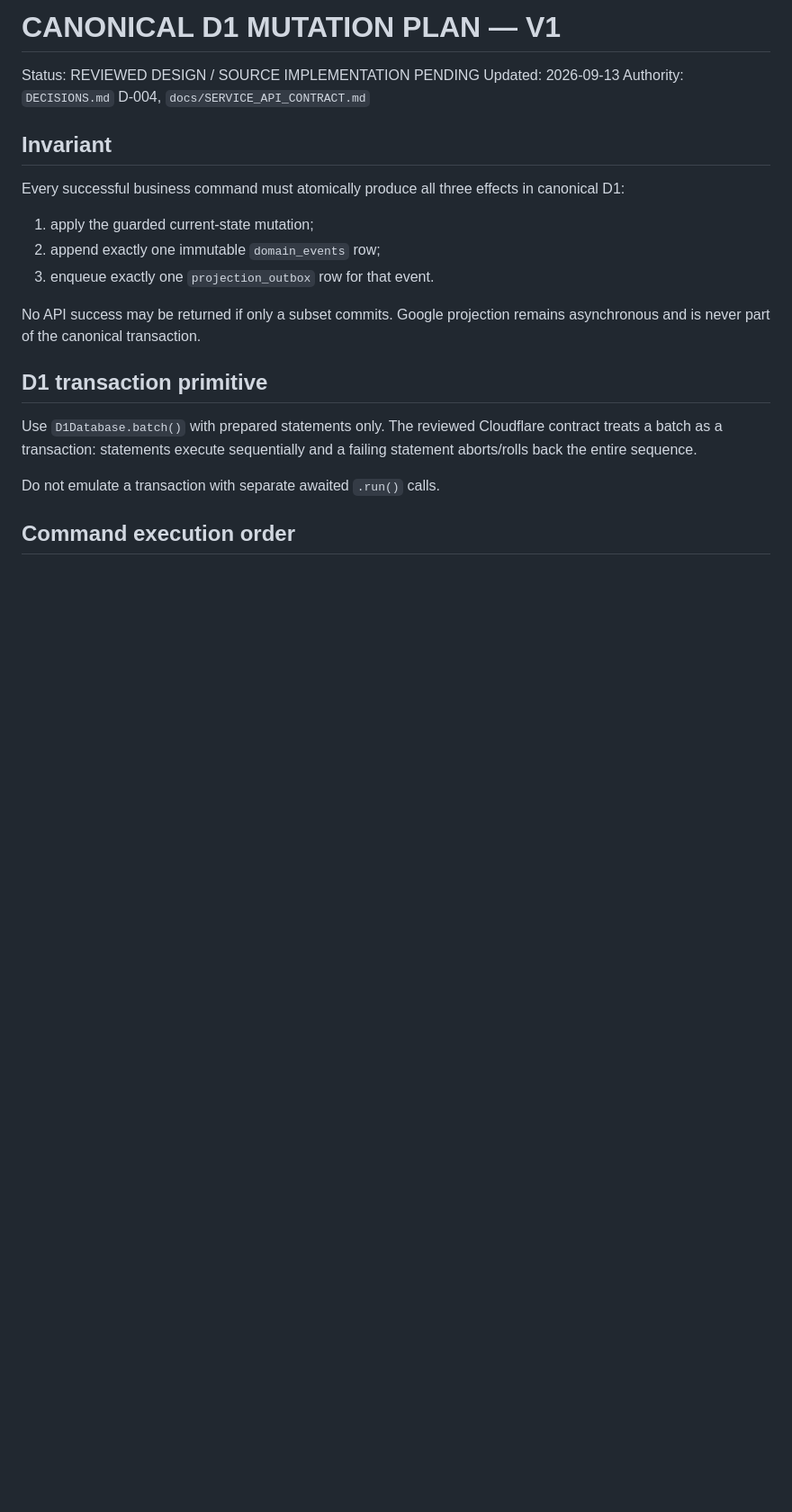
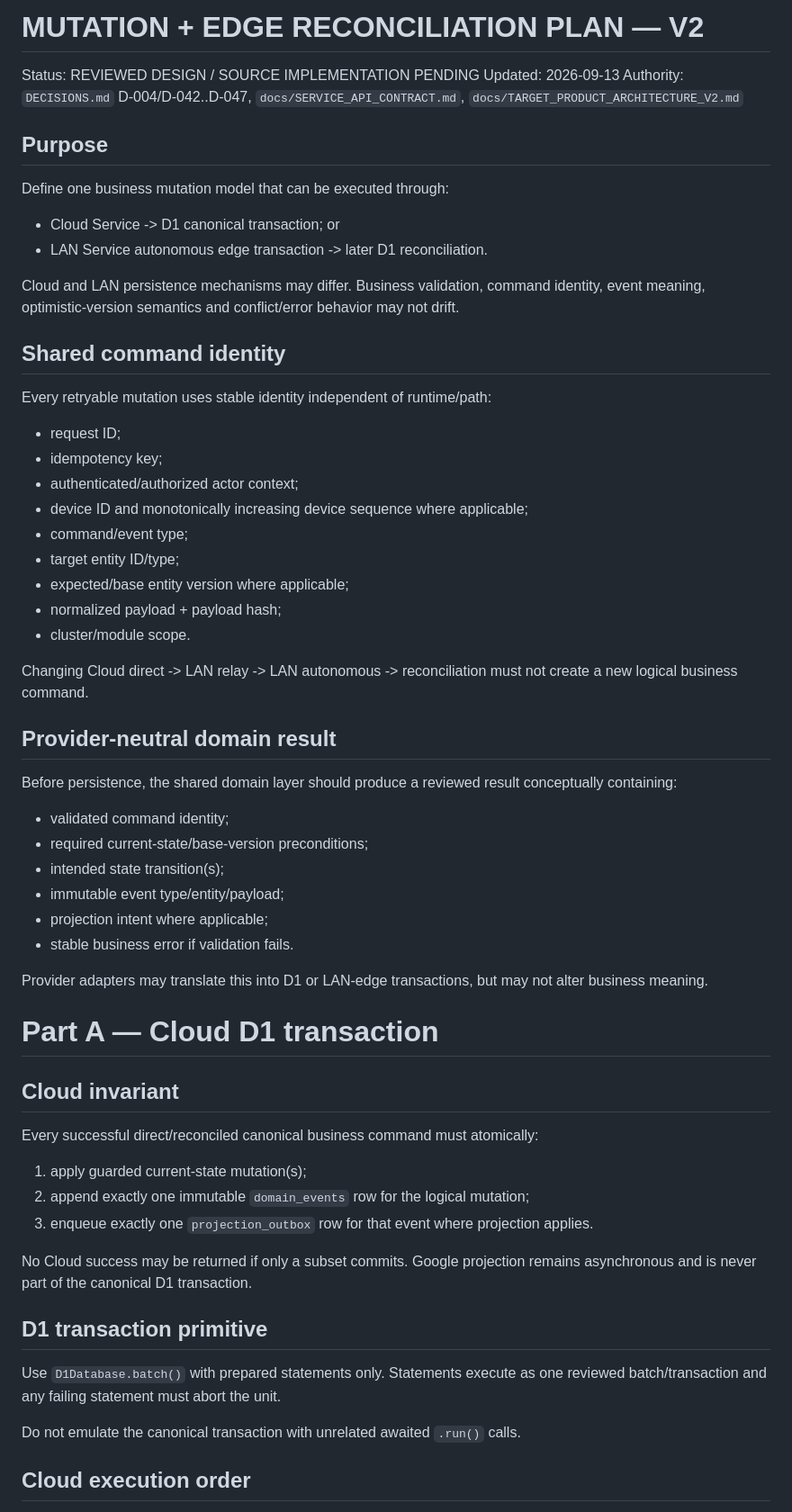
Before and after one commit to tamnv2/vanhanhsupradchungyen, a Markdown page: docs/CANONICAL_MUTATION_PLAN.md, the part around one of its changes. Shown at 90% size. Drawn GitHub-style; blank space fills up the shorter version.

```diff
--- a/docs/CANONICAL_MUTATION_PLAN.md
+++ b/docs/CANONICAL_MUTATION_PLAN.md
@@ -1,24 +1,64 @@
-# CANONICAL D1 MUTATION PLAN — V1
+# MUTATION + EDGE RECONCILIATION PLAN — V2
 
 Status: REVIEWED DESIGN / SOURCE IMPLEMENTATION PENDING
 Updated: 2026-09-13
-Authority: `DECISIONS.md` D-004, `docs/SERVICE_API_CONTRACT.md`
+Authority: `DECISIONS.md` D-004/D-042..D-047, `docs/SERVICE_API_CONTRACT.md`, `docs/TARGET_PRODUCT_ARCHITECTURE_V2.md`
 
-## Invariant
+## Purpose
 
-Every successful business command must atomically produce all three effects in canonical D1:
+Define one business mutation model that can be executed through:
 
-1. apply the guarded current-state mutation;
-2. append exactly one immutable `domain_events` row;
-3. enqueue exactly one `projection_outbox` row for that event.
+- Cloud Service -> D1 canonical transaction; or
+- LAN Service autonomous edge transaction -> later D1 reconciliation.
 
-No API success may be returned if only a subset commits. Google projection remains asynchronous and is never part of the canonical transaction.
+Cloud and LAN persistence mechanisms may differ. Business validation, command identity, event meaning, optimistic-version semantics and conflict/error behavior may not drift.
+
+## Shared command identity
+
+Every retryable mutation uses stable identity independent of runtime/path:
+
+- request ID;
+- idempotency key;
+- authenticated/authorized actor context;
+- device ID and monotonically increasing device sequence where applicable;
+- command/event type;
+- target entity ID/type;
+- expected/base entity version where applicable;
+- normalized payload + payload hash;
+- cluster/module scope.
+
+Changing Cloud direct -> LAN relay -> LAN autonomous -> reconciliation must not create a new logical business command.
+
+## Provider-neutral domain result
+
+Before persistence, the shared domain layer should produce a reviewed result conceptually containing:
+
+- validated command identity;
+- required current-state/base-version preconditions;
+- intended state transition(s);
+- immutable event type/entity/payload;
+- projection intent where applicable;
+- stable business error if validation fails.
+
+Provider adapters may translate this into D1 or LAN-edge transactions, but may not alter business meaning.
+
+# Part A — Cloud D1 transaction
+
+## Cloud invariant
+
+Every successful direct/reconciled canonical business command must atomically:
+
+1. apply guarded current-state mutation(s);
+2. append exactly one immutable `domain_events` row for the logical mutation;
+3. enqueue exactly one `projection_outbox` row for that event where projection applies.
+
+No Cloud success may be returned if only a subset commits. Google projection remains asynchronous and is never part of the canonical D1 transaction.
 
 ## D1 transaction primitive
 
-Use `D1Database.batch()` with prepared statements only. The reviewed Cloudflare contract treats a batch as a transaction: statements execute sequentially and a failing statement aborts/rolls back the entire sequence.
+Use `D1Database.batch()` with prepared statements only. Statements execute as one reviewed batch/transaction and any failing statement must abort the unit.
 
-Do not emulate a transaction with separate awaited `.run()` calls.
+Do not emulate the canonical transaction with unrelated awaited `.run()` calls.
 
-## Command execution order
+## Cloud execution order
 
```
Also changed, not shown: other parts of docs/CANONICAL_MUTATION_PLAN.md (+167 -77 lines).
